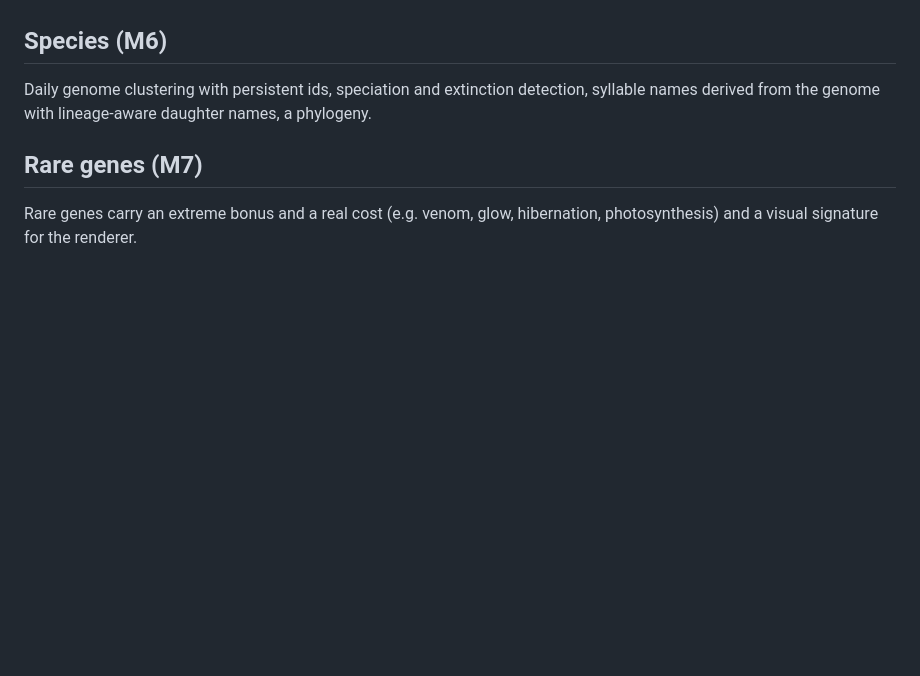
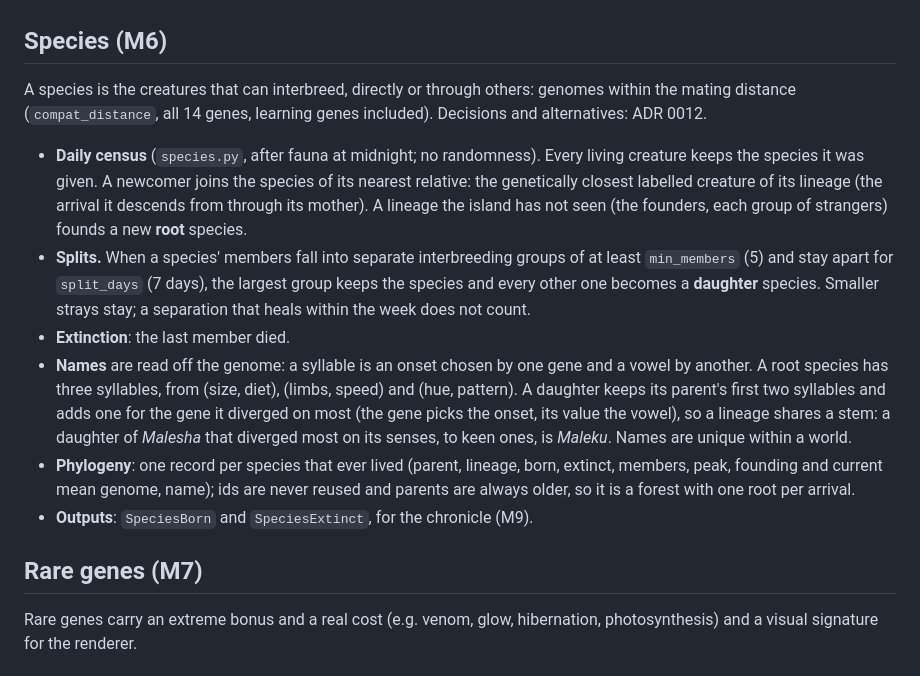
Before and after one commit to mlisi1/Lineage, a Markdown page: docs/design/creatures.md, the part around the change. Rendered like a GitHub page; blank space fills up the shorter version.

Commit message:
docs: species design and ADR 0012 (proposed) [M6]

```diff
--- a/docs/design/creatures.md
+++ b/docs/design/creatures.md
@@ -145,8 +145,30 @@ the measure of evolutionary drift.
 
 ## Species (M6)
 
-Daily genome clustering with persistent ids, speciation and extinction detection,
-syllable names derived from the genome with lineage-aware daughter names, a phylogeny.
+A species is the creatures that can interbreed, directly or through others: genomes
+within the mating distance (`compat_distance`, all 14 genes, learning genes included).
+Decisions and alternatives: ADR 0012.
+
+- **Daily census** (`species.py`, after fauna at midnight; no randomness). Every living
+  creature keeps the species it was given. A newcomer joins the species of its nearest
+  relative: the genetically closest labelled creature of its lineage (the arrival it
+  descends from through its mother). A lineage the island has not seen (the founders,
+  each group of strangers) founds a new **root** species.
+- **Splits.** When a species' members fall into separate interbreeding groups of at least
+  `min_members` (5) and stay apart for `split_days` (7 days), the largest group keeps the
+  species and every other one becomes a **daughter** species. Smaller strays stay; a
+  separation that heals within the week does not count.
+- **Extinction**: the last member died.
+- **Names** are read off the genome: a syllable is an onset chosen by one gene and a vowel
+  by another. A root species has three syllables, from (size, diet), (limbs, speed) and
+  (hue, pattern). A daughter keeps its parent's first two syllables and adds one for the
+  gene it diverged on most (the gene picks the onset, its value the vowel), so a lineage
+  shares a stem: a daughter of *Malesha* that diverged most on its senses, to keen ones,
+  is *Maleku*. Names are unique within a world.
+- **Phylogeny**: one record per species that ever lived (parent, lineage, born,
+  extinct, members, peak, founding and current mean genome, name); ids are never reused
+  and parents are always older, so it is a forest with one root per arrival.
+- **Outputs**: `SpeciesBorn` and `SpeciesExtinct`, for the chronicle (M9).
 
 ## Rare genes (M7)
 
```
Also changed, not shown: docs/decisions/0012-species-model.md (added, +88 -0 lines).
